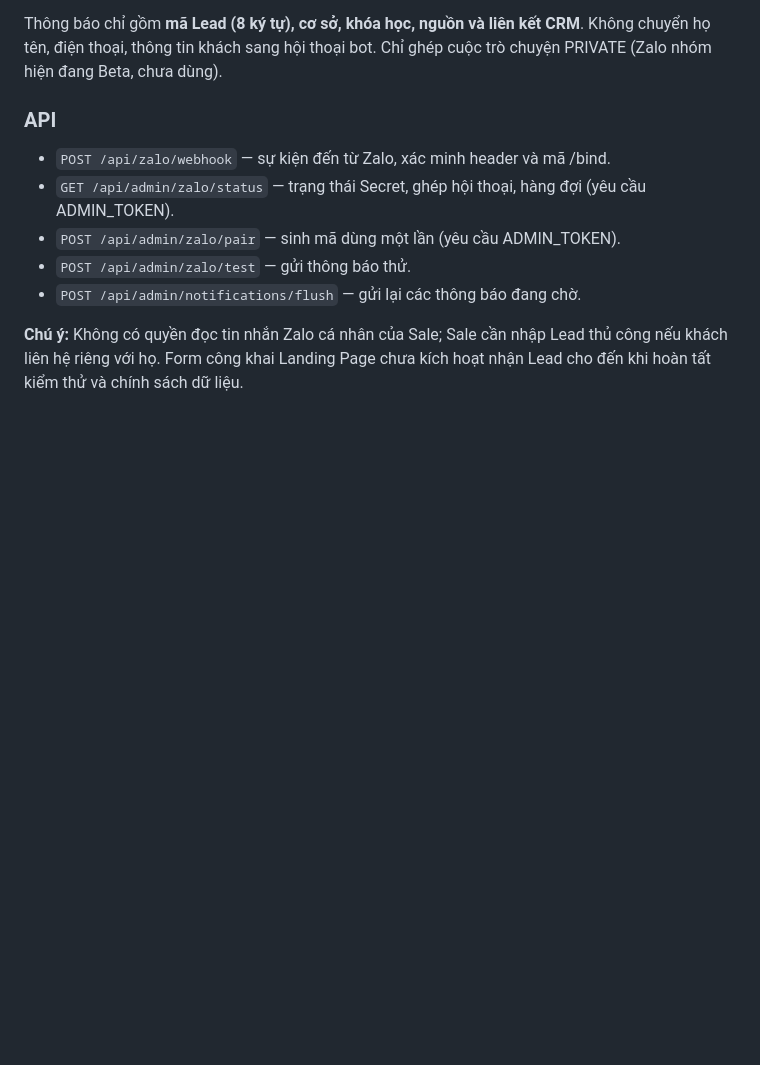
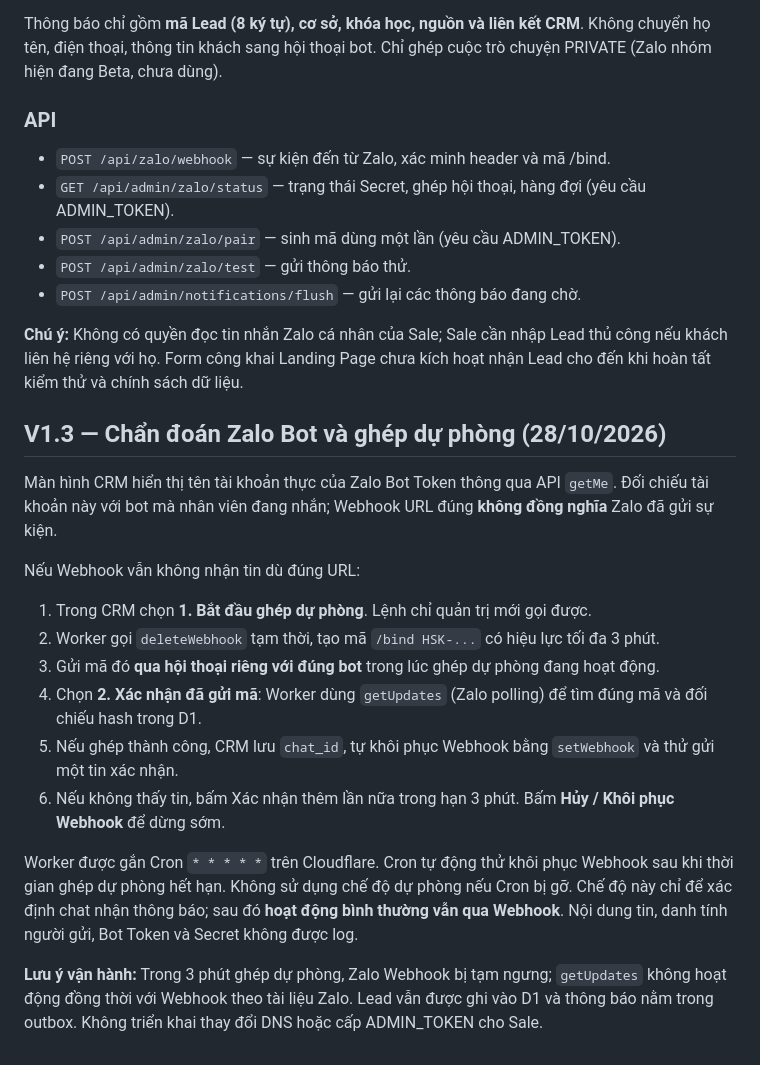
Before and after one commit to phonganh99/hsk-an-chau, a Markdown page: crm/README.md, the part around the change. Drawn GitHub-style; blank space fills up the shorter version.

Commit message:
docs(crm): document verified Zalo Bot identity and expiring polling pairing fallback

```diff
--- a/crm/README.md
+++ b/crm/README.md
@@ -82,3 +82,19 @@ Thông báo chỉ gồm **mã Lead (8 ký tự), cơ sở, khóa học, nguồn
 - `POST /api/admin/notifications/flush` — gửi lại các thông báo đang chờ.
 
 **Chú ý:** Không có quyền đọc tin nhắn Zalo cá nhân của Sale; Sale cần nhập Lead thủ công nếu khách liên hệ riêng với họ. Form công khai Landing Page chưa kích hoạt nhận Lead cho đến khi hoàn tất kiểm thử và chính sách dữ liệu.
+
+## V1.3 — Chẩn đoán Zalo Bot và ghép dự phòng (28/10/2026)
+
+Màn hình CRM hiển thị tên tài khoản thực của Zalo Bot Token thông qua API `getMe`. Đối chiếu tài khoản này với bot mà nhân viên đang nhắn; Webhook URL đúng **không đồng nghĩa** Zalo đã gửi sự kiện.
+
+Nếu Webhook vẫn không nhận tin dù đúng URL:
+1. Trong CRM chọn **1. Bắt đầu ghép dự phòng**. Lệnh chỉ quản trị mới gọi được.
+2. Worker gọi `deleteWebhook` tạm thời, tạo mã `/bind HSK-...` có hiệu lực tối đa 3 phút.
+3. Gửi mã đó **qua hội thoại riêng với đúng bot** trong lúc ghép dự phòng đang hoạt động.
+4. Chọn **2. Xác nhận đã gửi mã**: Worker dùng `getUpdates` (Zalo polling) để tìm đúng mã và đối chiếu hash trong D1.
+5. Nếu ghép thành công, CRM lưu `chat_id`, tự khôi phục Webhook bằng `setWebhook` và thử gửi một tin xác nhận.
+6. Nếu không thấy tin, bấm Xác nhận thêm lần nữa trong hạn 3 phút. Bấm **Hủy / Khôi phục Webhook** để dừng sớm.
+
+Worker được gắn Cron `* * * * *` trên Cloudflare. Cron tự động thử khôi phục Webhook sau khi thời gian ghép dự phòng hết hạn. Không sử dụng chế độ dự phòng nếu Cron bị gỡ. Chế độ này chỉ để xác định chat nhận thông báo; sau đó **hoạt động bình thường vẫn qua Webhook**. Nội dung tin, danh tính người gửi, Bot Token và Secret không được log.
+
+**Lưu ý vận hành:** Trong 3 phút ghép dự phòng, Zalo Webhook bị tạm ngưng; `getUpdates` không hoạt động đồng thời với Webhook theo tài liệu Zalo. Lead vẫn được ghi vào D1 và thông báo nằm trong outbox. Không triển khai thay đổi DNS hoặc cấp ADMIN_TOKEN cho Sale.
```
